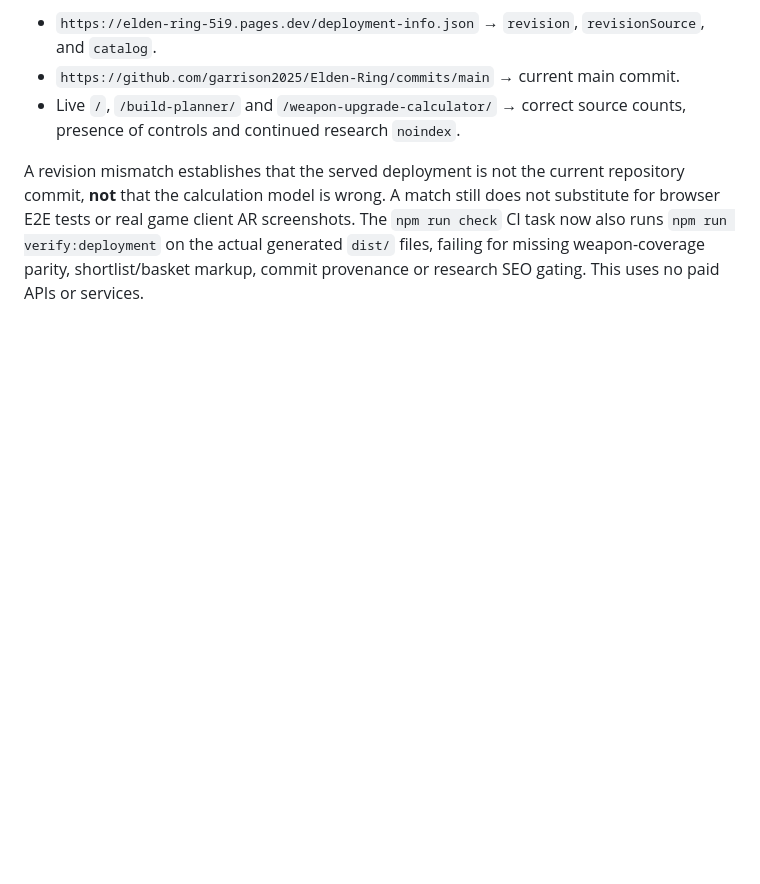
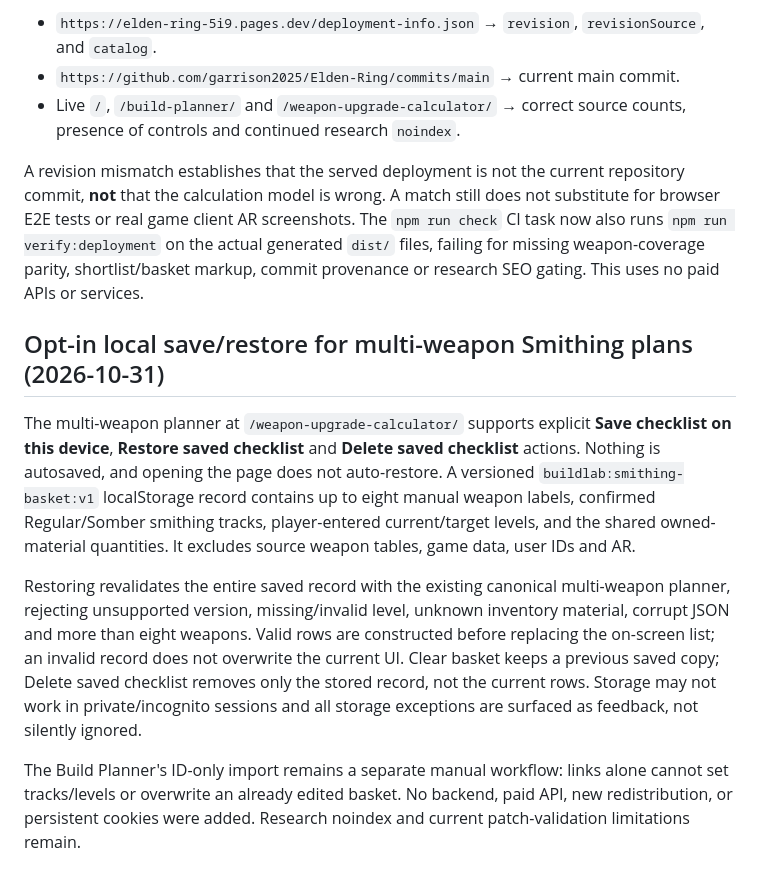
Before and after one commit to garrison2025/Elden-Ring, a Markdown page: README.md, the part around the change. Rendered like a GitHub page; blank space fills up the shorter version.

Commit message:
Document private optional Smithing basket save, validated restore, and explicit deletion semantics

```diff
--- a/README.md
+++ b/README.md
@@ -442,3 +442,27 @@ client AR screenshots. The `npm run check` CI task now also runs
 failing for missing weapon-coverage parity, shortlist/basket markup,
 commit provenance or research SEO gating. This uses no paid APIs or
 services.
+
+## Opt-in local save/restore for multi-weapon Smithing plans (2026-10-31)
+
+The multi-weapon planner at `/weapon-upgrade-calculator/` supports explicit
+**Save checklist on this device**, **Restore saved checklist** and **Delete
+saved checklist** actions. Nothing is autosaved, and opening the page does not
+auto-restore. A versioned `buildlab:smithing-basket:v1` localStorage record
+contains up to eight manual weapon labels, confirmed Regular/Somber smithing
+tracks, player-entered current/target levels, and the shared owned-material
+quantities. It excludes source weapon tables, game data, user IDs and AR.
+
+Restoring revalidates the entire saved record with the existing canonical
+multi-weapon planner, rejecting unsupported version, missing/invalid level,
+unknown inventory material, corrupt JSON and more than eight weapons. Valid
+rows are constructed before replacing the on-screen list; an invalid record
+does not overwrite the current UI. Clear basket keeps a previous saved copy;
+Delete saved checklist removes only the stored record, not the current rows.
+Storage may not work in private/incognito sessions and all storage exceptions
+are surfaced as feedback, not silently ignored.
+
+The Build Planner's ID-only import remains a separate manual workflow:
+links alone cannot set tracks/levels or overwrite an already edited basket.
+No backend, paid API, new redistribution, or persistent cookies were added.
+Research noindex and current patch-validation limitations remain.
```
